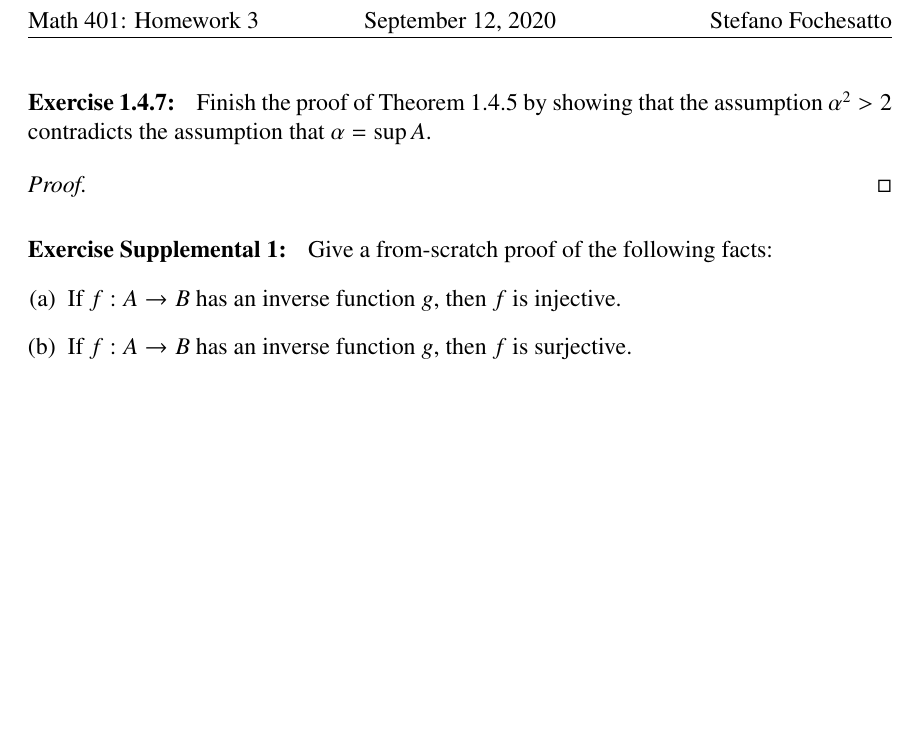
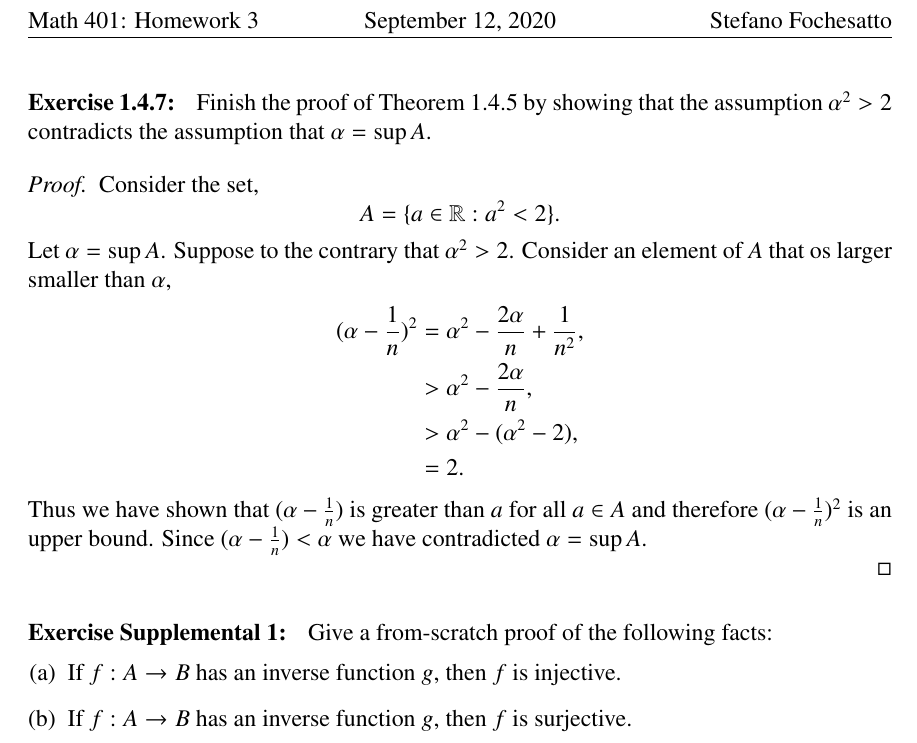
Before and after one commit to StefanoFochesatto/Homework-Fall-2020, a LaTeX problem sheet (Math F401_Real Analysis/HW#3/StefanoFochesatto-HW3.tex): part of the page, cut so that both start at the same text, the shorter picture padded with empty space. Compiled offline with pdfLaTeX.

Commit message:
first problem

```diff
--- a/Math F401_Real Analysis/HW#3/StefanoFochesatto-HW3.tex
+++ b/Math F401_Real Analysis/HW#3/StefanoFochesatto-HW3.tex
@@ -84,7 +84,22 @@
 showing that the assumption $\alpha^2>2$ contradicts the
 assumption that $\alpha=\sup A$.
 \end{exercise}
-\begin{proof}
+\begin{proof} Consider the set,
+  \begin{equation*}
+    A = \{a \in \Reals : a^2<2\}.
+  \end{equation*}
+Let $\alpha = \sup A$. Suppose to the contrary that $\alpha^2>2$. Consider an element
+of $A$ that os larger smaller than $\alpha$,
+\begin{align*}
+  (\alpha - \frac{1}{n})^2 &= \alpha^2 - \frac{2\alpha}{n} + \frac{1}{n^2},\\
+  &> \alpha^2 - \frac{2\alpha}{n},\\
+  &> \alpha^2 - (\alpha^2 - 2),\\
+  &= 2.
+\end{align*}
+Thus we have shown that $ (\alpha - \frac{1}{n})$ is greater than $a$ for all $a \in A$ and therefore $ (\alpha - \frac{1}{n})^2$ is an upper bound.
+Since $(\alpha - \frac{1}{n})<\alpha$ we have contradicted $\alpha = \sup A$.
+
+
 \end{proof}
 
 \begin{exercise}{Supplemental 1} Give a from-scratch
```
Also changed, not shown: Math F401_Real Analysis/HW#3/StefanoFochesatto-HW3.pdf, 3 other files.
